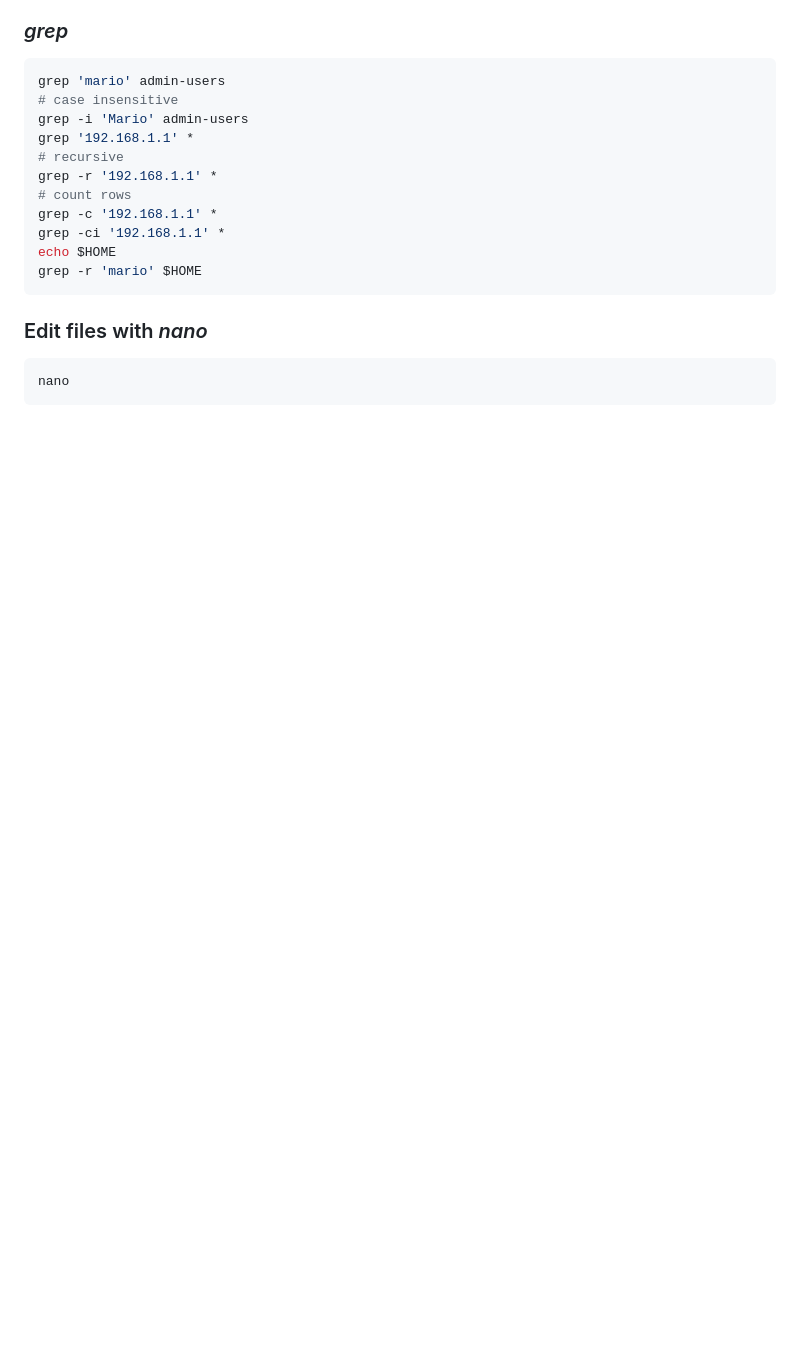
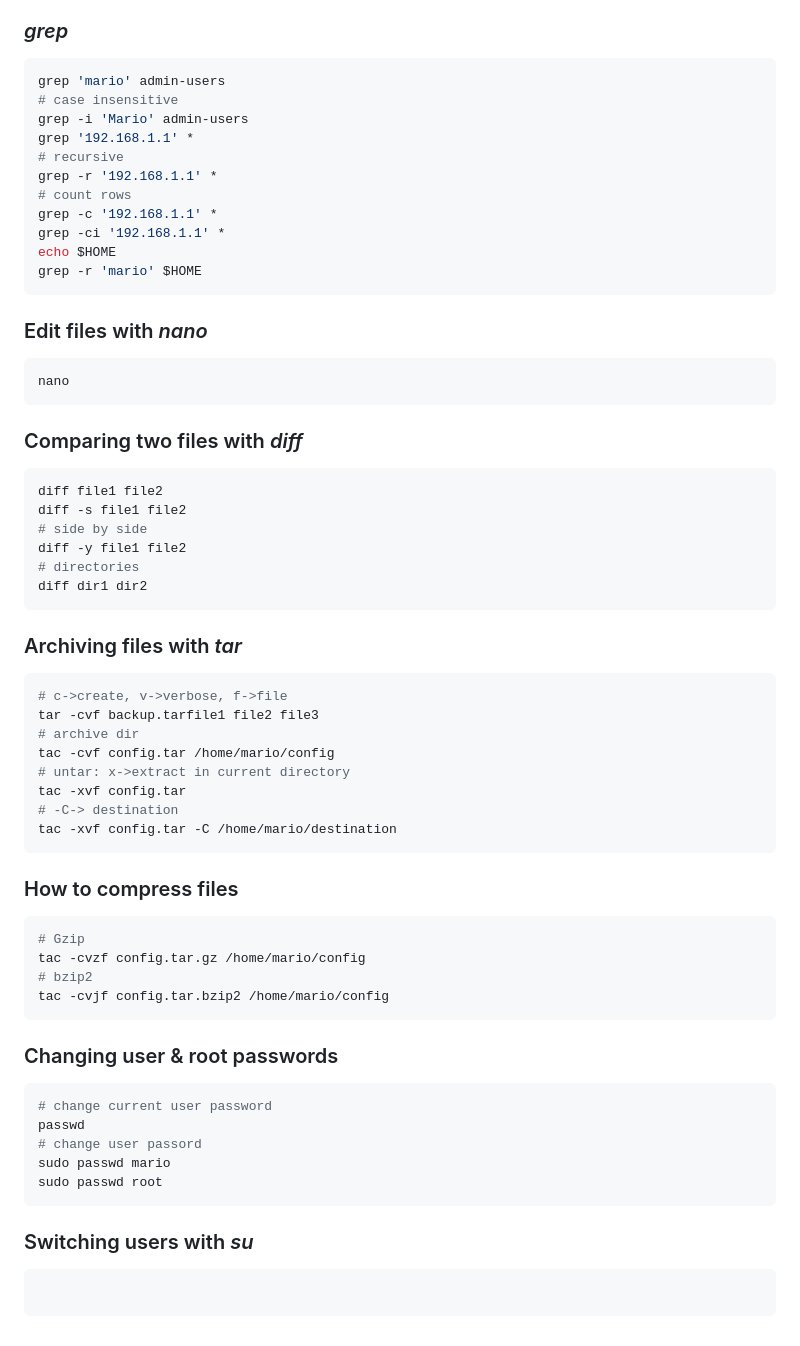
Before and after one commit to mariolazzari/learn-ubuntu, a Markdown page: README.md, the part around the change. GitHub-like rendering; blank space fills up the shorter version.

Commit message:
Done lesson 30

````diff
--- a/README.md
+++ b/README.md
@@ -339,3 +339,52 @@ grep -r 'mario' $HOME
 ```sh
 nano
 ```
+
+### Comparing two files with _diff_
+
+```sh
+diff file1 file2
+diff -s file1 file2
+# side by side
+diff -y file1 file2
+# directories
+diff dir1 dir2
+```
+
+### Archiving files with _tar_
+
+```sh
+# c->create, v->verbose, f->file
+tar -cvf backup.tarfile1 file2 file3
+# archive dir
+tac -cvf config.tar /home/mario/config
+# untar: x->extract in current directory
+tac -xvf config.tar
+# -C-> destination
+tac -xvf config.tar -C /home/mario/destination
+```
+
+### How to compress files
+
+```sh
+# Gzip
+tac -cvzf config.tar.gz /home/mario/config
+# bzip2
+tac -cvjf config.tar.bzip2 /home/mario/config
+```
+
+### Changing user & root passwords
+
+```sh
+# change current user password
+passwd
+# change user passord
+sudo passwd mario
+sudo passwd root
+```
+
+### Switching users with _su_
+
+```sh
+
+```
````
